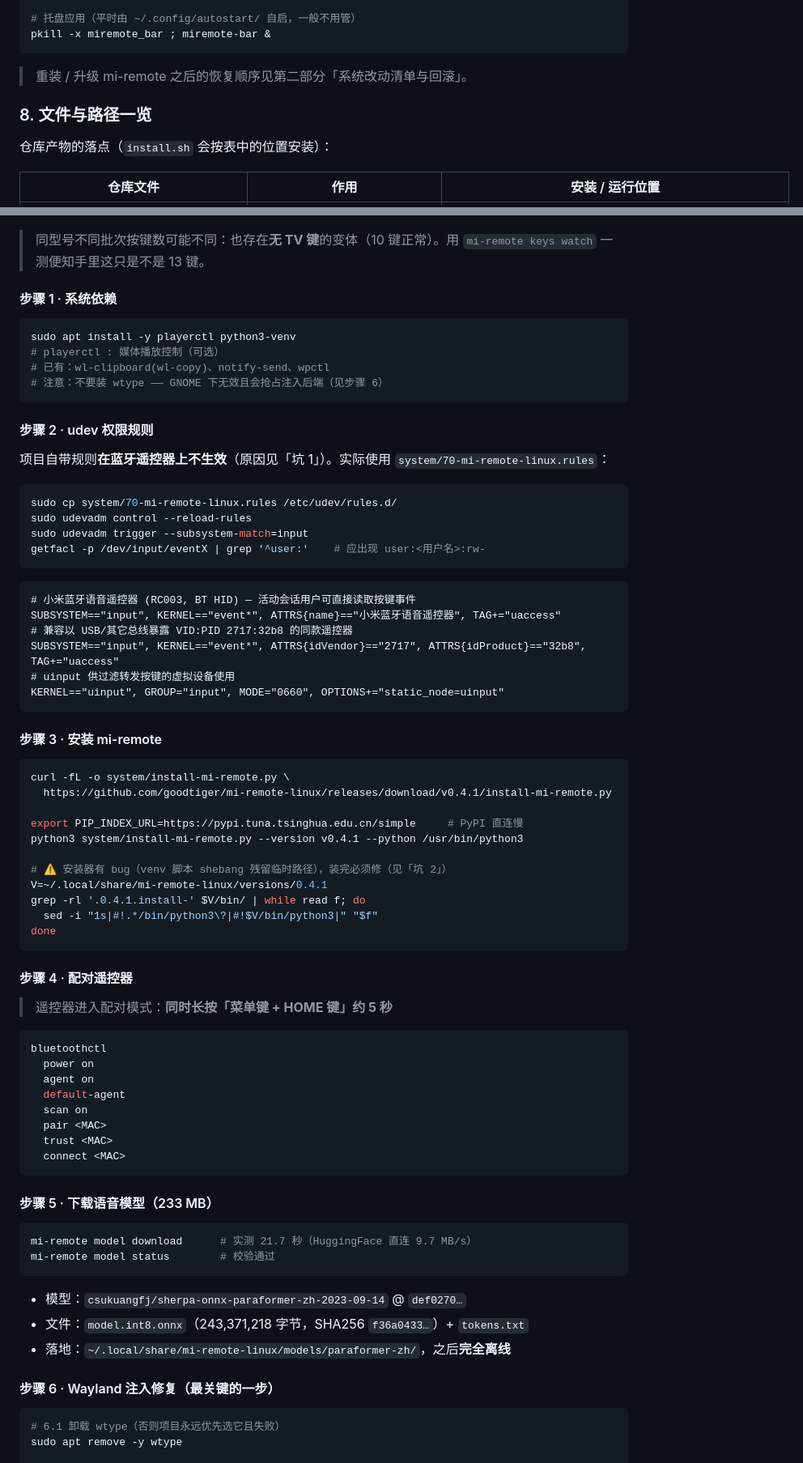
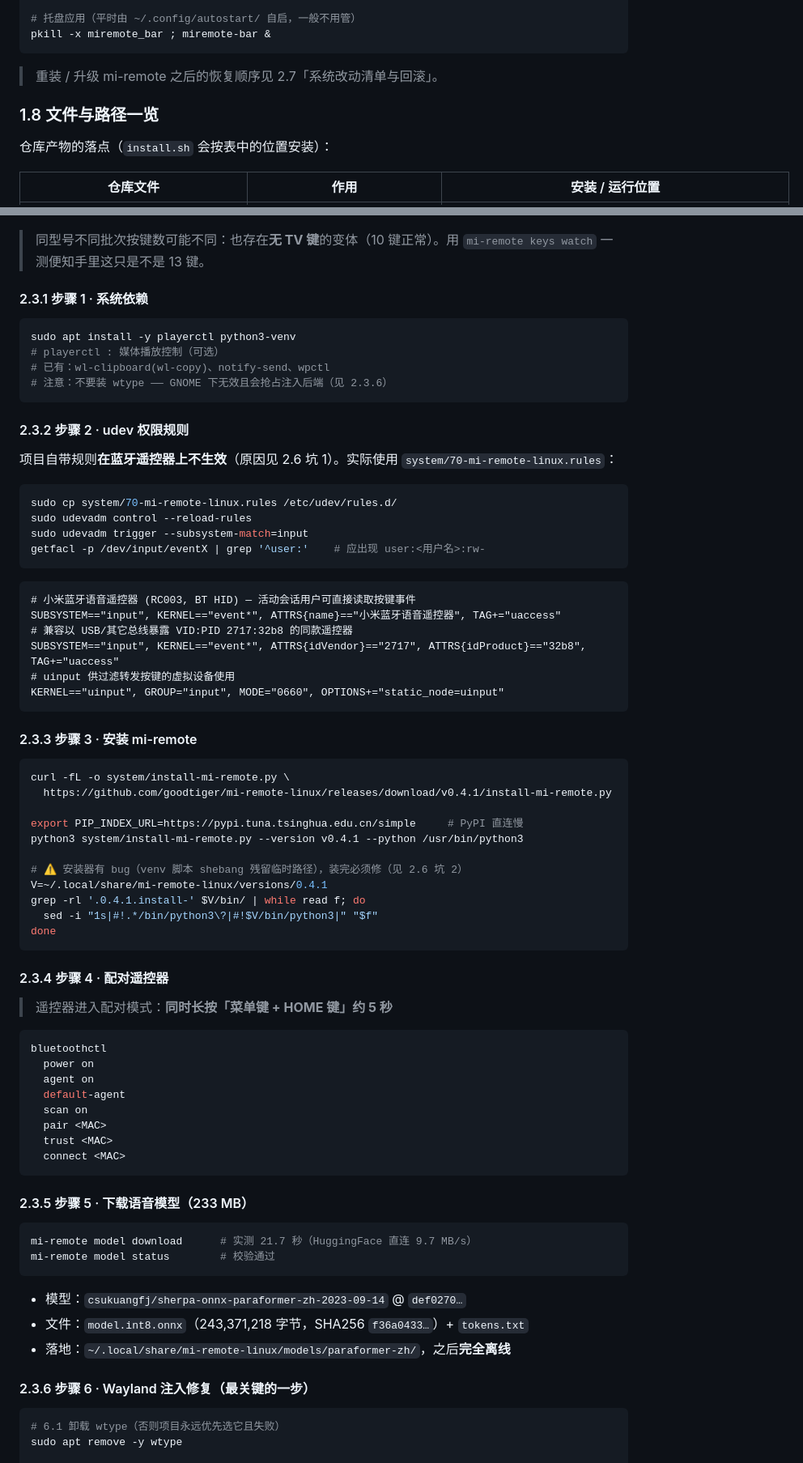
Before and after one commit to chenweidu666/APP-MiRemote-Bar, a Markdown page: docs/指南.md, 2 parts joined by grey strips. Shown at 81% size. Rendered like a GitHub page.

````diff
--- a/docs/指南.md
+++ b/docs/指南.md
@@ -183,9 +186,9 @@ systemctl --user restart mi-remote
 pkill -x miremote_bar ; miremote-bar &
 ```
 
-> 重装 / 升级 mi-remote 之后的恢复顺序见第二部分「系统改动清单与回滚」。
+> 重装 / 升级 mi-remote 之后的恢复顺序见 2.7「系统改动清单与回滚」。
 
-### 8. 文件与路径一览
+### 1.8 文件与路径一览
 
 仓库产物的落点（`install.sh` 会按表中的位置安装）：
 
@@ -374,18 +380,18 @@ printf 'menu gatt\nlist-attributes <MAC>\nback\nquit\n' | bluetoothctl | grep -i
 
 > 同型号不同批次按键数可能不同：也存在**无 TV 键**的变体（10 键正常）。用 `mi-remote keys watch` 一测便知手里这只是不是 13 键。
 
-#### 步骤 1 · 系统依赖
+#### 2.3.1 步骤 1 · 系统依赖
 
 ```bash
 sudo apt install -y playerctl python3-venv
 # playerctl : 媒体播放控制（可选）
 # 已有：wl-clipboard(wl-copy)、notify-send、wpctl
-# 注意：不要装 wtype —— GNOME 下无效且会抢占注入后端（见步骤 6）
+# 注意：不要装 wtype —— GNOME 下无效且会抢占注入后端（见 2.3.6）
 ```
 
-#### 步骤 2 · udev 权限规则
+#### 2.3.2 步骤 2 · udev 权限规则
 
-项目自带规则**在蓝牙遥控器上不生效**（原因见「坑 1」）。实际使用 `system/70-mi-remote-linux.rules`：
+项目自带规则**在蓝牙遥控器上不生效**（原因见 2.6 坑 1）。实际使用 `system/70-mi-remote-linux.rules`：
 
 ```bash
 sudo cp system/70-mi-remote-linux.rules /etc/udev/rules.d/
@@ -403,7 +409,7 @@ SUBSYSTEM=="input", KERNEL=="event*", ATTRS{idVendor}=="2717", ATTRS{idProduct}=
 KERNEL=="uinput", GROUP="input", MODE="0660", OPTIONS+="static_node=uinput"
 ```
 
-#### 步骤 3 · 安装 mi-remote
+#### 2.3.3 步骤 3 · 安装 mi-remote
 
 ```bash
 curl -fL -o system/install-mi-remote.py \
@@ -412,14 +418,14 @@ curl -fL -o system/install-mi-remote.py \
 export PIP_INDEX_URL=https://pypi.tuna.tsinghua.edu.cn/simple     # PyPI 直连慢
 python3 system/install-mi-remote.py --version v0.4.1 --python /usr/bin/python3
 
-# ⚠️ 安装器有 bug（venv 脚本 shebang 残留临时路径），装完必须修（见「坑 2」）
+# ⚠️ 安装器有 bug（venv 脚本 shebang 残留临时路径），装完必须修（见 2.6 坑 2）
 V=~/.local/share/mi-remote-linux/versions/0.4.1
 grep -rl '.0.4.1.install-' $V/bin/ | while read f; do
   sed -i "1s|#!.*/bin/python3\?|#!$V/bin/python3|" "$f"
 done
 ```
 
-#### 步骤 4 · 配对遥控器
+#### 2.3.4 步骤 4 · 配对遥控器
 
 > 遥控器进入配对模式：**同时长按「菜单键 + HOME 键」约 5 秒**
 
@@ -434,7 +440,7 @@ bluetoothctl
   connect <MAC>
 ```
 
-#### 步骤 5 · 下载语音模型（233 MB）
+#### 2.3.5 步骤 5 · 下载语音模型（233 MB）
 
 ```bash
 mi-remote model download      # 实测 21.7 秒（HuggingFace 直连 9.7 MB/s）
@@ -445,7 +451,7 @@ mi-remote model status        # 校验通过
 - 文件：`model.int8.onnx`（243,371,218 字节，SHA256 `f36a0433…`）+ `tokens.txt`
 - 落地：`~/.local/share/mi-remote-linux/models/paraformer-zh/`，之后**完全离线**
 
-#### 步骤 6 · Wayland 注入修复（**最关键的一步**）
+#### 2.3.6 步骤 6 · Wayland 注入修复（**最关键的一步**）
 
 ```bash
 # 6.1 卸载 wtype（否则项目永远优先选它且失败）
````
Also changed, not shown: other parts of docs/指南.md (+85 -77 lines), CONTRIBUTING.md (+1 -1 lines).
